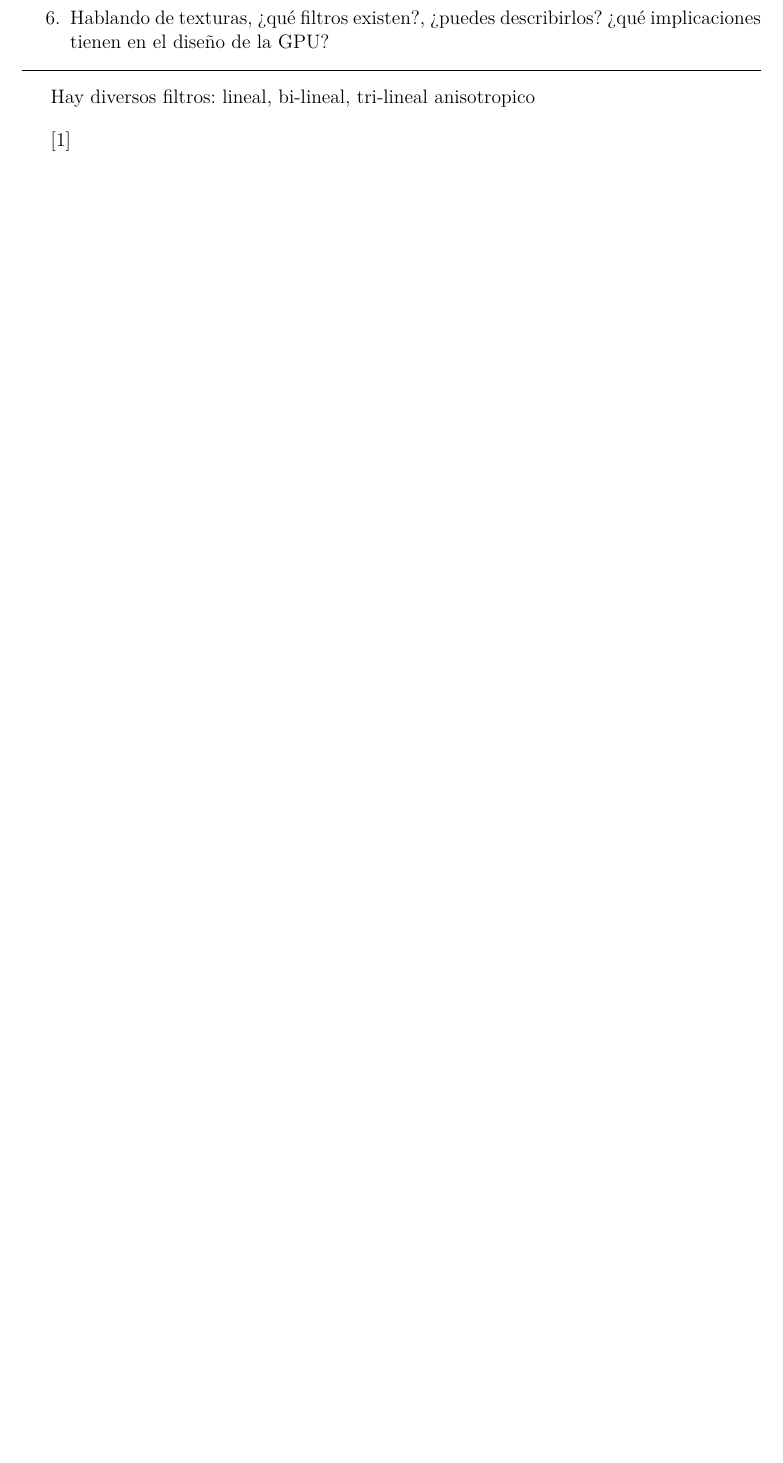
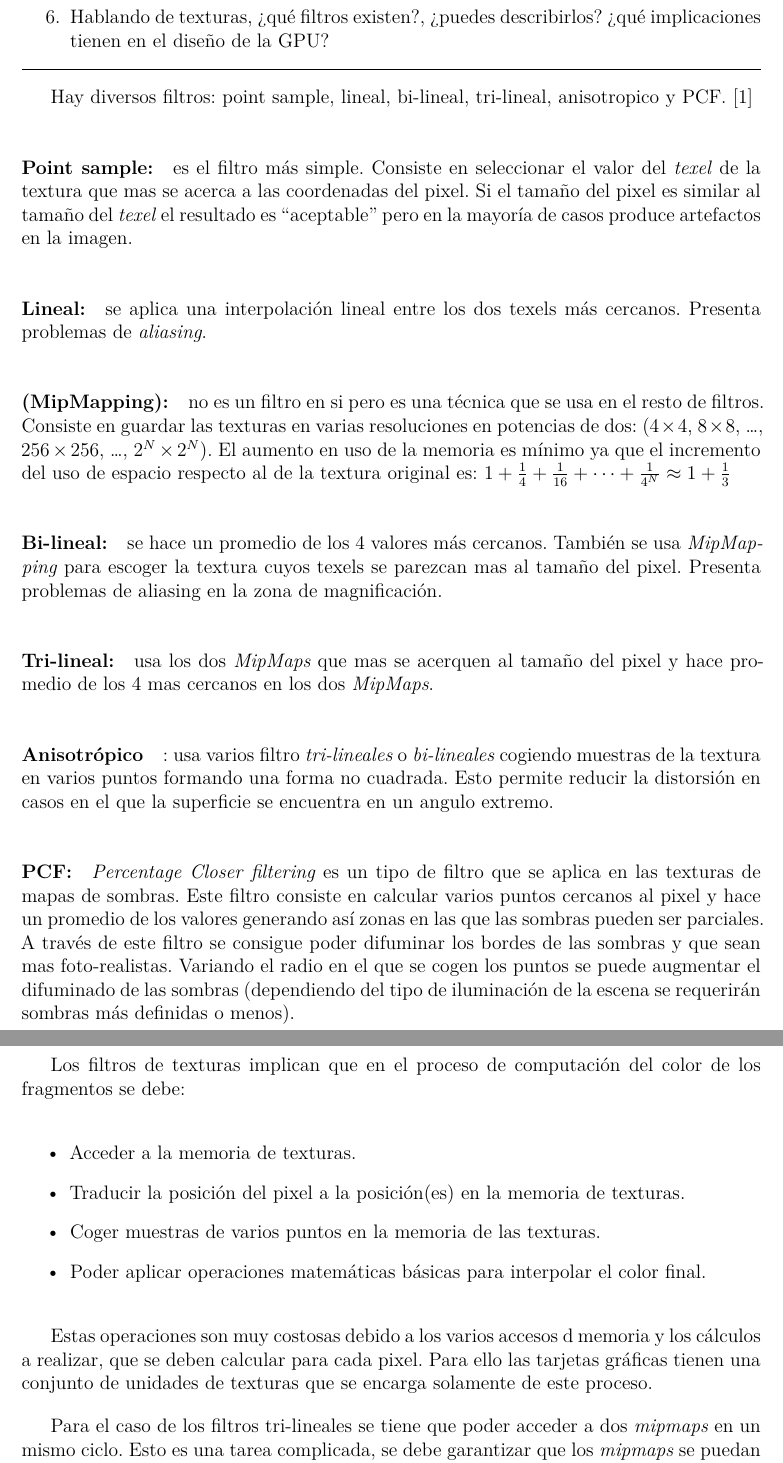
Before and after one commit to Leixb/UPC-TGA_final, a LaTeX document (010-main.tex, which reads 030-preguntas.tex): part of page 15 of 21 before the commit and two parts of pages 15 and 16 of 22 after it, the two joined at a grey line, cut so that both start at the same text, the shorter picture padded with empty space. Compiled offline with XeLaTeX.

Commit message:
Pregunta texturas

```diff
--- a/030-preguntas.tex
+++ b/030-preguntas.tex
@@ -517,6 +522,67 @@ pero las partes mas costosas se implementan directamente en \emph{C}.
 \begin{pregunta}{Hablando de texturas, ¿qué filtros existen?, ¿puedes describirlos? ¿qué
 implicaciones tienen en el diseño de la GPU?} \sep{}
 
-Hay diversos filtros: lineal, bi-lineal, tri-lineal anisotropico
+Hay diversos filtros: point sample, lineal, bi-lineal, tri-lineal,
+anisotropico y PCF.  \cite{heckbert_survey_1986}
 
-\cite{heckbert_survey_1986}
+\paragraph{Point sample:} es el filtro más simple. Consiste en seleccionar el valor del
+\emph{texel} de la textura que mas se acerca a las coordenadas del pixel. Si el tamaño
+del pixel es similar al tamaño del \emph{texel} el resultado es ``aceptable''
+pero en la mayoría de casos produce artefactos en la imagen.
+
+\paragraph{Lineal:} se aplica una interpolación lineal entre los dos texels más
+cercanos. Presenta problemas de \emph{aliasing}.
+
+\paragraph{(MipMapping):} no es un filtro en si pero es una técnica que se usa
+en el resto de filtros. Consiste en guardar las texturas en varias resoluciones
+en potencias de dos: ($4\times4$, $8\times8$, \dots, $256\times256$, \dots,
+$2^N\times2^N$). El
+aumento en uso de la memoria es mínimo ya que el incremento del uso de espacio
+respecto al de la textura original es:
+$1 + \frac{1}{4} + \frac{1}{16} +\dots + \frac{1}{4^N} \approx 1 + \frac{1}{3}$
+
+\paragraph{Bi-lineal:} se hace un promedio de los 4 valores más cercanos.
+También se usa \emph{MipMapping} para escoger la textura cuyos texels se
+parezcan mas al tamaño del pixel. Presenta problemas de aliasing en la zona de
+magnificación.
+
+\paragraph{Tri-lineal:} usa los dos \emph{MipMaps} que mas se acerquen al tamaño
+del pixel y hace promedio de los 4 mas cercanos en los dos \emph{MipMaps}.
+
+\paragraph{Anisotrópico}: usa varios filtro \emph{tri-lineales} o
+\emph{bi-lineales} cogiendo muestras de la textura en varios puntos formando una
+forma no cuadrada. Esto permite reducir la distorsión en casos en el que la
+superficie se encuentra en un angulo extremo.
+
+\paragraph{PCF:} \emph{Percentage Closer filtering} es un tipo de filtro que se
+aplica en las texturas de mapas de sombras. Este filtro consiste en calcular
+varios puntos cercanos al pixel y hace un promedio de los valores generando así
+zonas en las que las sombras pueden ser parciales. A través de
+este filtro se consigue poder difuminar los bordes de las sombras y que sean mas
+foto-realistas. Variando el radio en el que se cogen los puntos se puede
+augmentar el difuminado de las sombras (dependiendo del tipo de iluminación de
+la escena se requerirán sombras más definidas o menos).
+
+\pagebreak
+\subsection*{Implicaciones en el diseño de la GPU}
+
+Los filtros de texturas implican que en el proceso de computación del color de
+los fragmentos se debe:
+
+\begin{itemize}
+    \item Acceder a la memoria de texturas.
+    \item Traducir la posición del pixel a la posición(es) en la memoria de
+        texturas.
+    \item Coger muestras de varios puntos en la memoria de las texturas.
+    \item Poder aplicar operaciones matemáticas básicas para interpolar el color
+        final.
+\end{itemize}
+
+Estas operaciones son muy costosas debido a los varios accesos d memoria y los
+cálculos a realizar, que se deben calcular para cada pixel. Para ello las
+tarjetas gráficas tienen una conjunto de unidades de texturas que se encarga
+solamente de este proceso.
+
+Para el caso de los filtros tri-lineales se tiene que poder acceder a dos
+\emph{mipmaps} en un mismo ciclo. Esto es una tarea complicada, se debe
+garantizar que los \emph{mipmaps} se puedan acceder sin conflicto y que los 4
```
Also changed, not shown: TGA.bib (+1 -1 lines), 030-preguntas.tex (69 more changed lines).
